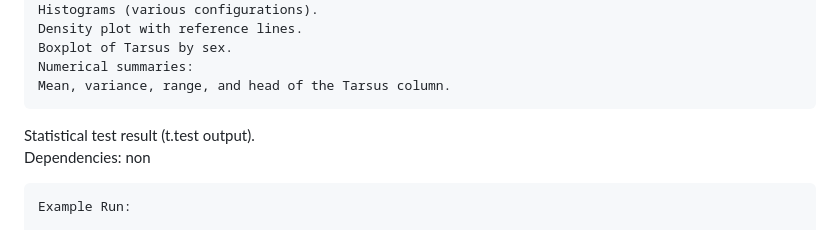
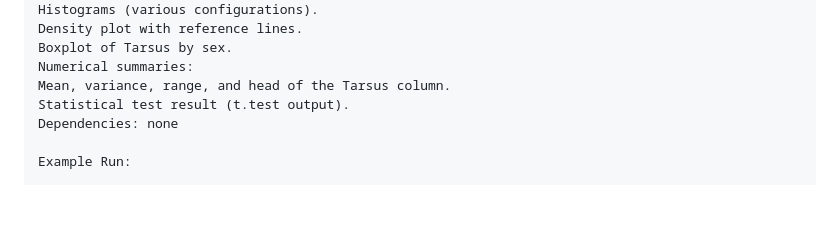
Before and after one commit to Saskiapearce/CMEECourseWork1, a Markdown page: Week4/README.md, the part around the change. GitHub-like rendering; blank space fills up the shorter version.

Commit message:
readme file reformatting

```diff
--- a/Week4/README.md
+++ b/Week4/README.md
@@ -78,9 +78,8 @@ SWS02.R
     Boxplot of Tarsus by sex.
     Numerical summaries:
     Mean, variance, range, and head of the Tarsus column.
-
-Statistical test result (t.test output).
-  Dependencies: non
+    Statistical test result (t.test output).
+    Dependencies: none
 
     Example Run:
 
```
